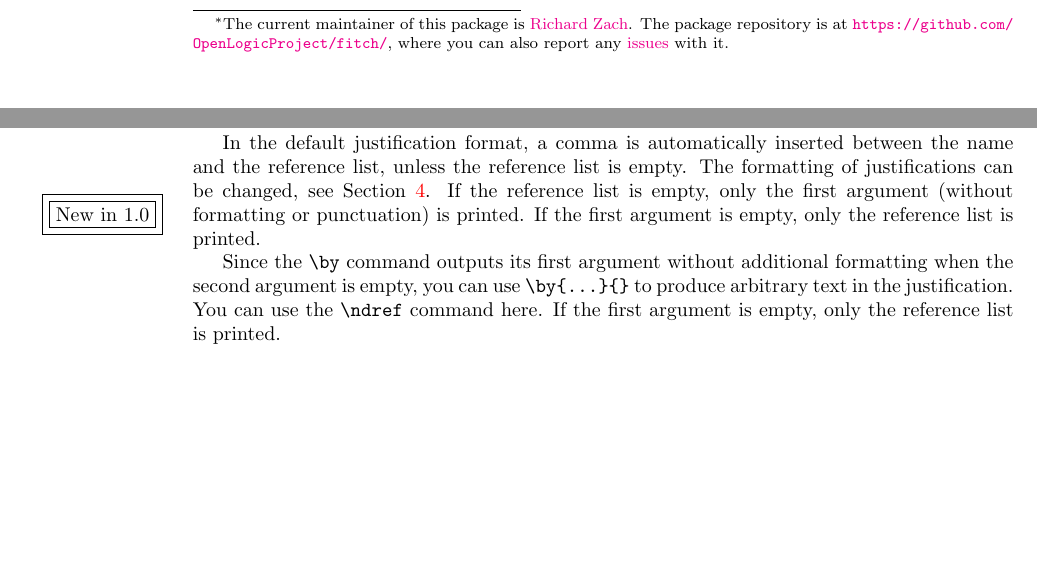
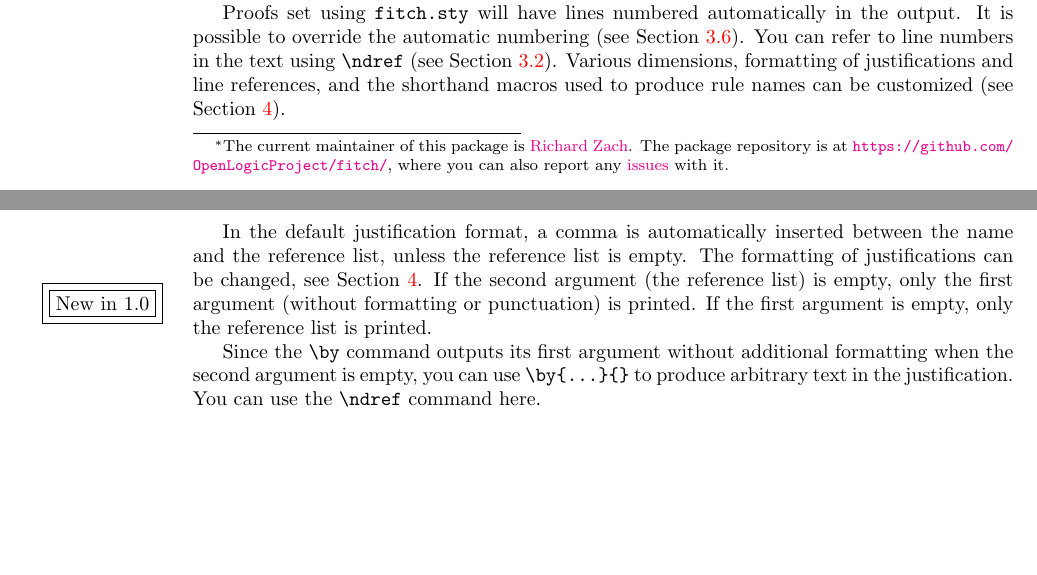
Before and after one commit to OpenLogicProject/fitch, a LaTeX document (fitchdoc.tex): two parts of pages 2 and 3 of 9 before the commit and two parts of pages 1 and 4 of 9 after it, joined at a grey line, cut at the place of the change, the shorter picture padded with empty space. Compiled offline with pdfLaTeX.

Commit message:
describe special features of package already on first page of manual

```diff
--- a/fitchdoc.tex
+++ b/fitchdoc.tex
@@ -97,3 +98,10 @@ enforce this.
+Proofs set using |fitch.sty| will have lines numbered automatically in
+the output. It is possible to override the automatic numbering (see
+Section~\ref{subsec-customline}). You can refer to line numbers in the
+text using |\ndref| (see Section~\ref{subsec-ndref}). Various
+dimensions, formatting of justifications and line references, and the
+shorthand macros used to produce rule names can be customized (see
+Section~\ref{sec-customization}).
 
 \section{Usage}\label{sec-usage}
 
@@ -232,16 +240,15 @@ is typeset in text mode.
 In the default justification format, a comma is automatically inserted
 between the name and the reference list, unless the reference list is
 empty. The formatting of justifications can be changed, see
-Section~\ref{sec-customization}. If the reference list is empty, only
-the first argument (without formatting or punctuation) is printed.
-\NewIn{1.0} If
-the first argument is empty, only the reference list is printed.
+Section~\ref{sec-customization}. If the second argument (the reference
+list) is empty, only the first argument (without formatting or
+punctuation) is printed. \NewIn{1.0} If the first argument is empty,
+only the reference list is printed.
 
 Since the |\by| command outputs its first argument without additional
 formatting when the second argument is empty, you can use |\by{...}{}|
 to produce arbitrary text in the justification. You can use the
-|\ndref| command here. If the first argument is empty, only the
-reference list is printed.
+|\ndref| command here.
 \begin{LTXexample}
 $
 \begin{nd}
```
Also changed, not shown: fitchdoc.tex (5 more changed lines).
